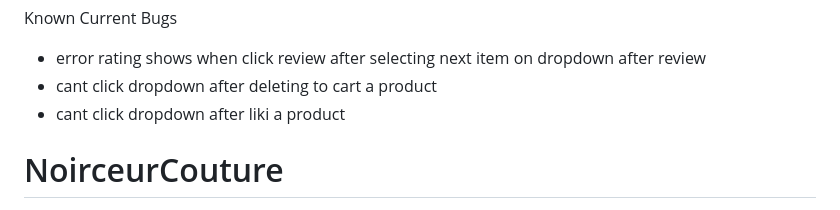
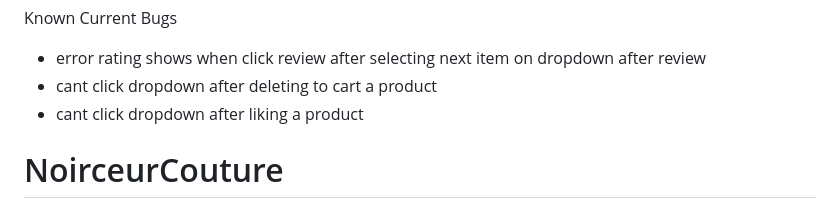
Before and after one commit to LeinahI/NoirceurCouture, a Markdown page: README.md, the part around the change. Drawn GitHub-style.

```diff
--- a/README.md
+++ b/README.md
@@ -1,7 +1,7 @@
 Known Current Bugs
 - error rating shows when click review after selecting next item on dropdown after review
 - cant click dropdown after deleting to cart a product
-- cant click dropdown after liki a product
+- cant click dropdown after liking a product
 
 # NoirceurCouture
 ![NoirceurCouture](https://github.com/LeinahI/NoirceurCouture/assets/53577436/04d31568-5d84-4ba2-a2f0-bf95d0ed596c)
```
